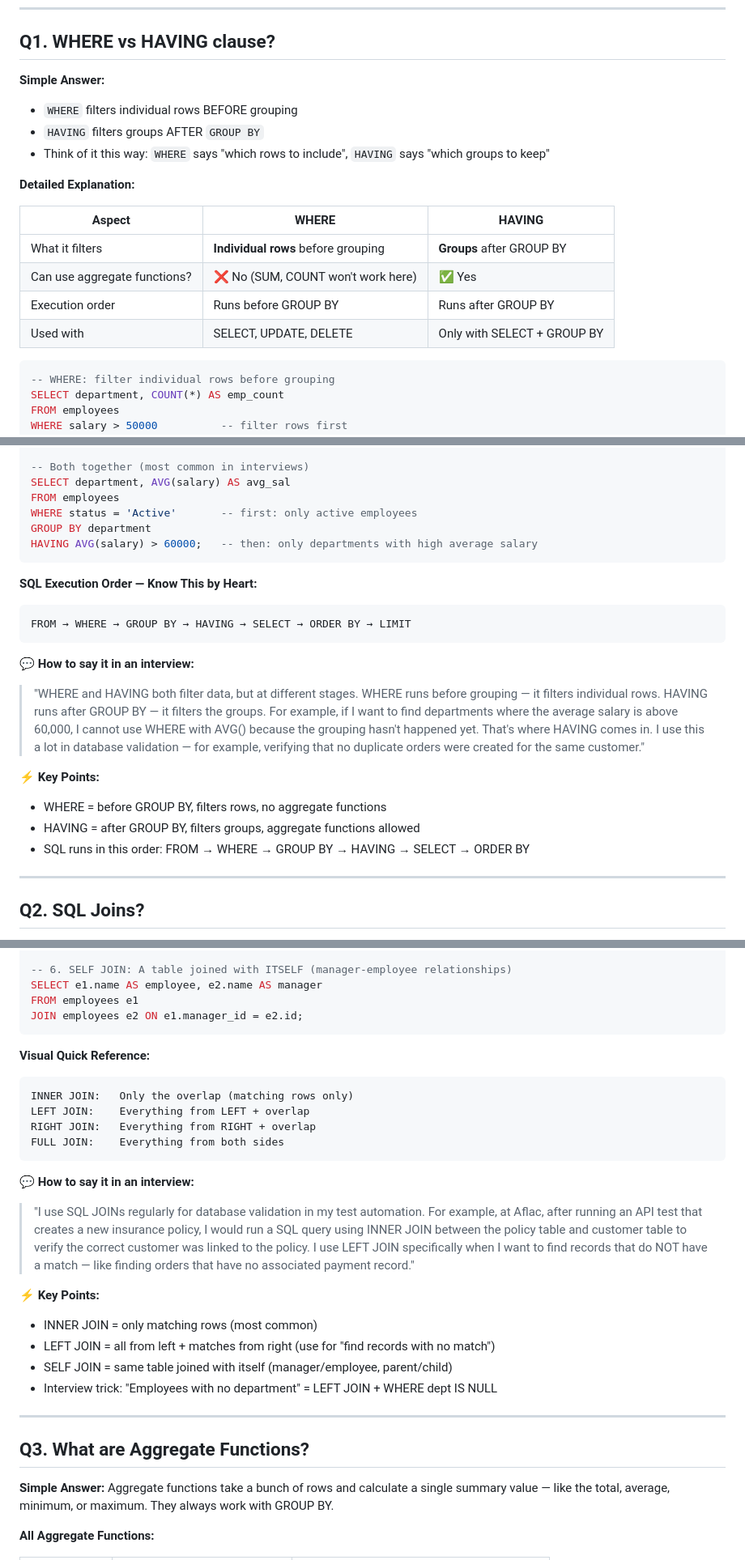
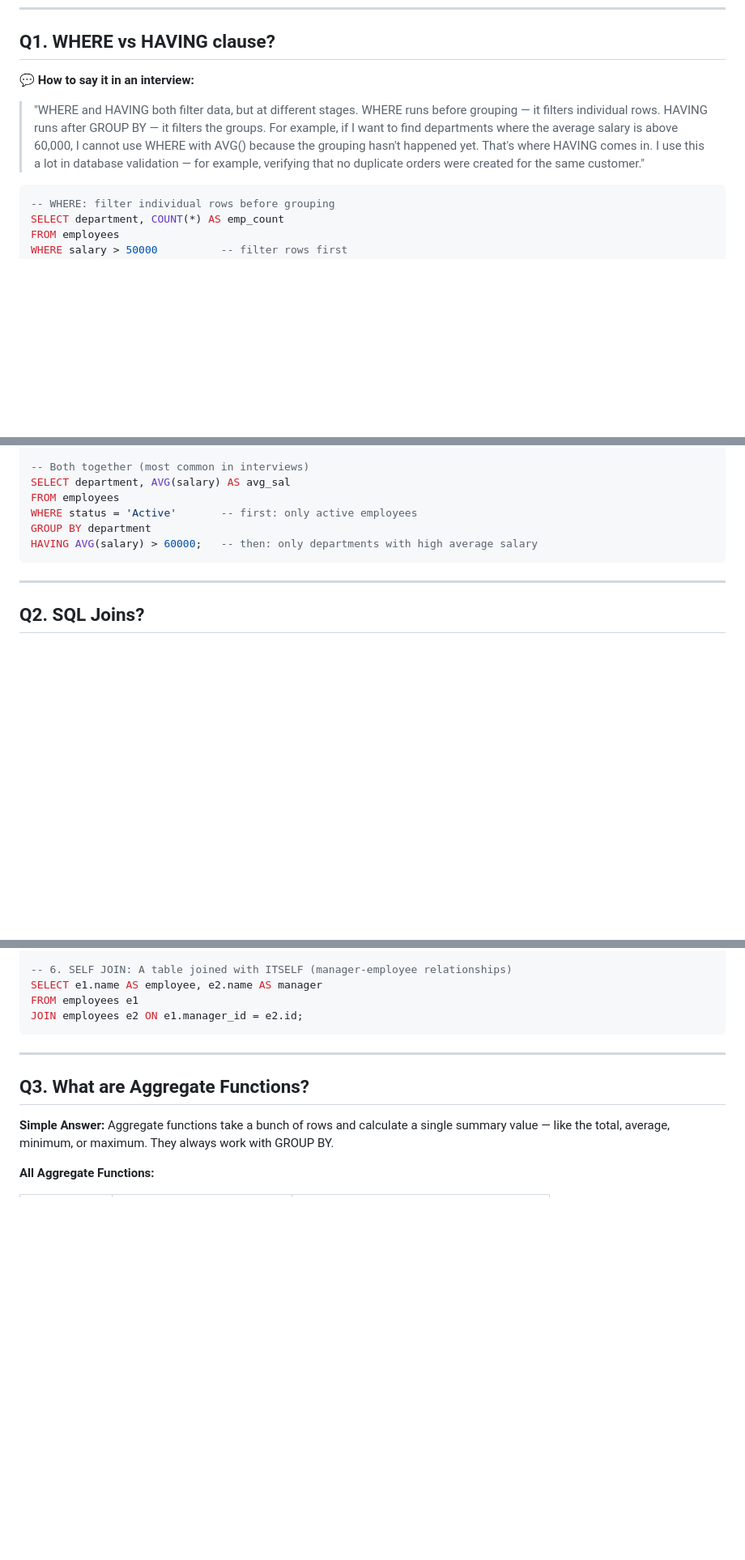
Before and after one commit to vogueversestudio-sys/interview-sdet-qa, a Markdown page: 08_Review_SQL_Questions.md, 3 parts joined by grey strips. Shown at 81% size. Drawn GitHub-style; blank space fills up the shorter version.

````diff
--- a/08_Review_SQL_Questions.md
+++ b/08_Review_SQL_Questions.md
@@ -4,19 +4,9 @@
 
 ## Q1. WHERE vs HAVING clause?
 
-**Simple Answer:**
-- `WHERE` filters individual rows BEFORE grouping
-- `HAVING` filters groups AFTER `GROUP BY`
-- Think of it this way: `WHERE` says "which rows to include", `HAVING` says "which groups to keep"
+**💬 How to say it in an interview:**
+> "WHERE and HAVING both filter data, but at different stages. WHERE runs before grouping — it filters individual rows. HAVING runs after GROUP BY — it filters the groups. For example, if I want to find departments where the average salary is above 60,000, I cannot use WHERE with AVG() because the grouping hasn't happened yet. That's where HAVING comes in. I use this a lot in database validation — for example, verifying that no duplicate orders were created for the same customer."
 
-**Detailed Explanation:**
-
-| Aspect | WHERE | HAVING |
-|--------|-------|--------|
-| What it filters | **Individual rows** before grouping | **Groups** after GROUP BY |
-| Can use aggregate functions? | ❌ No (SUM, COUNT won't work here) | ✅ Yes |
-| Execution order | Runs before GROUP BY | Runs after GROUP BY |
-| Used with | SELECT, UPDATE, DELETE | Only with SELECT + GROUP BY |
 
 ```sql
 -- WHERE: filter individual rows before grouping
@@ -39,18 +29,6 @@ GROUP BY department
 HAVING AVG(salary) > 60000;   -- then: only departments with high average salary
 ```
 
-**SQL Execution Order — Know This by Heart:**
-```
-FROM → WHERE → GROUP BY → HAVING → SELECT → ORDER BY → LIMIT
-```
-
-**💬 How to say it in an interview:**
-> "WHERE and HAVING both filter data, but at different stages. WHERE runs before grouping — it filters individual rows. HAVING runs after GROUP BY — it filters the groups. For example, if I want to find departments where the average salary is above 60,000, I cannot use WHERE with AVG() because the grouping hasn't happened yet. That's where HAVING comes in. I use this a lot in database validation — for example, verifying that no duplicate orders were created for the same customer."
-
-**⚡ Key Points:**
-- WHERE = before GROUP BY, filters rows, no aggregate functions
-- HAVING = after GROUP BY, filters groups, aggregate functions allowed
-- SQL runs in this order: FROM → WHERE → GROUP BY → HAVING → SELECT → ORDER BY
 
 ---
 
@@ -95,22 +73,6 @@ FROM employees e1
 JOIN employees e2 ON e1.manager_id = e2.id;
 ```
 
-**Visual Quick Reference:**
-```
-INNER JOIN:   Only the overlap (matching rows only)
-LEFT JOIN:    Everything from LEFT + overlap
-RIGHT JOIN:   Everything from RIGHT + overlap
-FULL JOIN:    Everything from both sides
-```
-
-**💬 How to say it in an interview:**
-> "I use SQL JOINs regularly for database validation in my test automation. For example, at Aflac, after running an API test that creates a new insurance policy, I would run a SQL query using INNER JOIN between the policy table and customer table to verify the correct customer was linked to the policy. I use LEFT JOIN specifically when I want to find records that do NOT have a match — like finding orders that have no associated payment record."
-
-**⚡ Key Points:**
-- INNER JOIN = only matching rows (most common)
-- LEFT JOIN = all from left + matches from right (use for "find records with no match")
-- SELF JOIN = same table joined with itself (manager/employee, parent/child)
-- Interview trick: "Employees with no department" = LEFT JOIN + WHERE dept IS NULL
 
 ---
 
````
